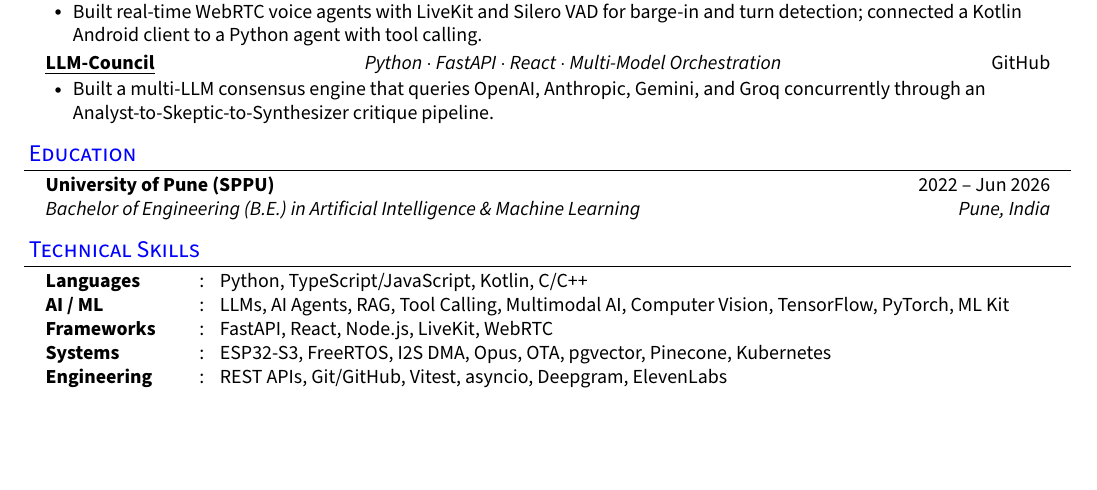
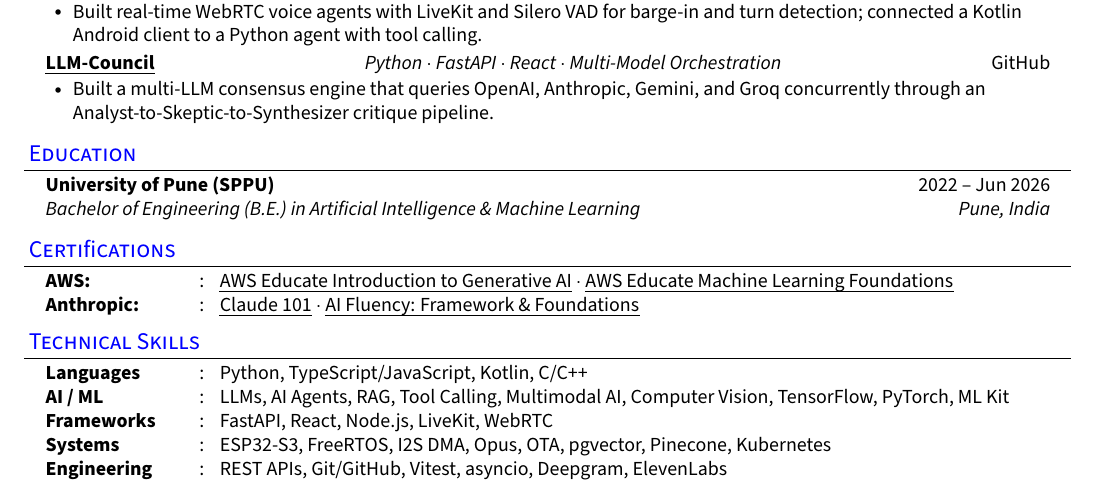
Before and after one commit to thesohamdatta/Resume, a LaTeX CV (applications/Resume_Canonical_2026-09/output/resume.tex): part of the page, cut so that both start at the same text, the shorter picture padded with empty space. Compiled offline with pdfLaTeX.

Commit message:
resume: add verified certifications

```diff
--- a/applications/Resume_Canonical_2026-09/output/resume.tex
+++ b/applications/Resume_Canonical_2026-09/output/resume.tex
@@ -132,6 +132,12 @@
   \resumeQuadHeading{University of Pune (SPPU)}{2022 -- Jun 2026}{Bachelor of Engineering (B.E.) in Artificial Intelligence \& Machine Learning}{Pune, India}
 \resumeHeadingListEnd{}
 
+\section{Certifications}
+\resumeHeadingListStart{}
+  \resumeSectionType{AWS:}{:}{\href{https://www.credly.com/badges/b3c25e65-bc43-4165-a169-25f12f222b7c}{\uline{AWS Educate Introduction to Generative AI}} $\cdot$ \href{https://www.credly.com/badges/a4a26284-f953-43f2-8434-07b36437bd38}{\uline{AWS Educate Machine Learning Foundations}}}
+  \resumeSectionType{Anthropic:}{:}{\href{https://verify.skilljar.com/c/4wcktidccs9o}{\uline{Claude 101}} $\cdot$ \href{https://verify.skilljar.com/c/9w59qgep2zir}{\uline{AI Fluency: Framework \& Foundations}}}
+\resumeHeadingListEnd{}
+
 \section{Technical Skills}
 \resumeHeadingListStart{}
   \resumeSectionType{Languages}{:}{Python, TypeScript/JavaScript, Kotlin, C/C++}
```
